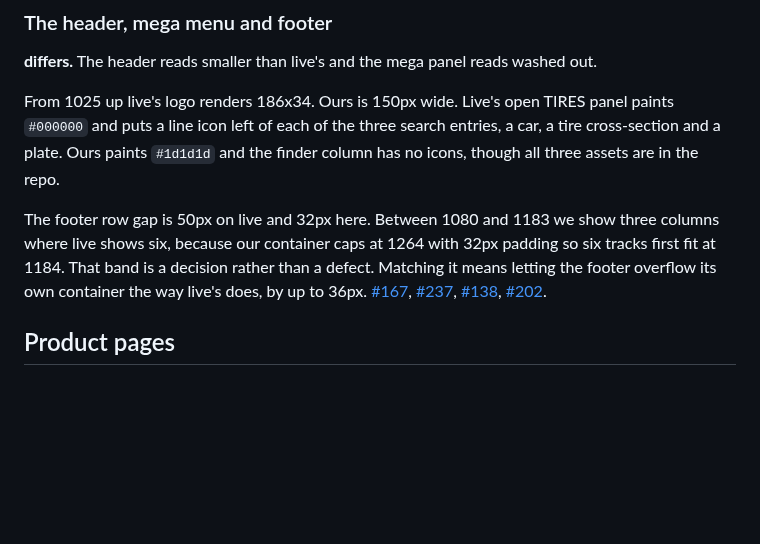
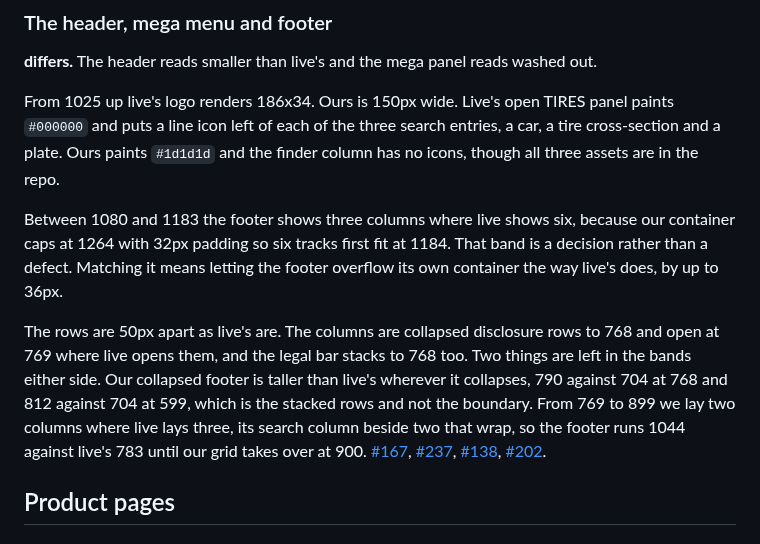
Before and after one commit to cloudadoption/contitires, a Markdown page: docs/parity-with-live.md, the part around the change. Drawn GitHub-style; blank space fills up the shorter version.

Commit message:
docs: record the footer bands this branch closes and what is left (#138)
The row gap read as a live deviation and has been 50px since #80. The
600-768 band is closed. What is left in the footer's responsive bands is
the collapsed height, 790 against 704 at 768, and the 769-899 column
count, two against live's three.

```diff
--- a/docs/parity-with-live.md
+++ b/docs/parity-with-live.md
@@ -284,10 +284,18 @@ From 1025 up live's logo renders 186x34. Ours is 150px wide. Live's open TIRES p
 cross-section and a plate. Ours paints `#1d1d1d` and the finder column has no icons, though all
 three assets are in the repo.
 
-The footer row gap is 50px on live and 32px here. Between 1080 and 1183 we show three columns
-where live shows six, because our container caps at 1264 with 32px padding so six tracks first
-fit at 1184. That band is a decision rather than a defect. Matching it means letting the footer
-overflow its own container the way live's does, by up to 36px. [#167](https://github.com/cloudadoption/contitires/issues/167), [#237](https://github.com/cloudadoption/contitires/issues/237), [#138](https://github.com/cloudadoption/contitires/issues/138), [#202](https://github.com/cloudadoption/contitires/issues/202).
+Between 1080 and 1183 the footer shows three columns where live shows six, because our container
+caps at 1264 with 32px padding so six tracks first fit at 1184. That band is a decision rather
+than a defect. Matching it means letting the footer overflow its own container the way live's
+does, by up to 36px.
+
+The rows are 50px apart as live's are. The columns are collapsed disclosure rows to 768 and open at
+769 where live opens them, and the legal bar stacks to 768 too. Two things are left in the bands
+either side. Our collapsed footer is taller than live's wherever it collapses, 790 against 704 at
+768 and 812 against 704 at 599, which is the stacked rows and not the boundary. From 769 to 899 we
+lay two columns where live lays three, its search column beside two that wrap, so the footer runs
+1044 against live's 783 until our grid takes over at 900.
+[#167](https://github.com/cloudadoption/contitires/issues/167), [#237](https://github.com/cloudadoption/contitires/issues/237), [#138](https://github.com/cloudadoption/contitires/issues/138), [#202](https://github.com/cloudadoption/contitires/issues/202).
 
 ## Product pages
 
```
